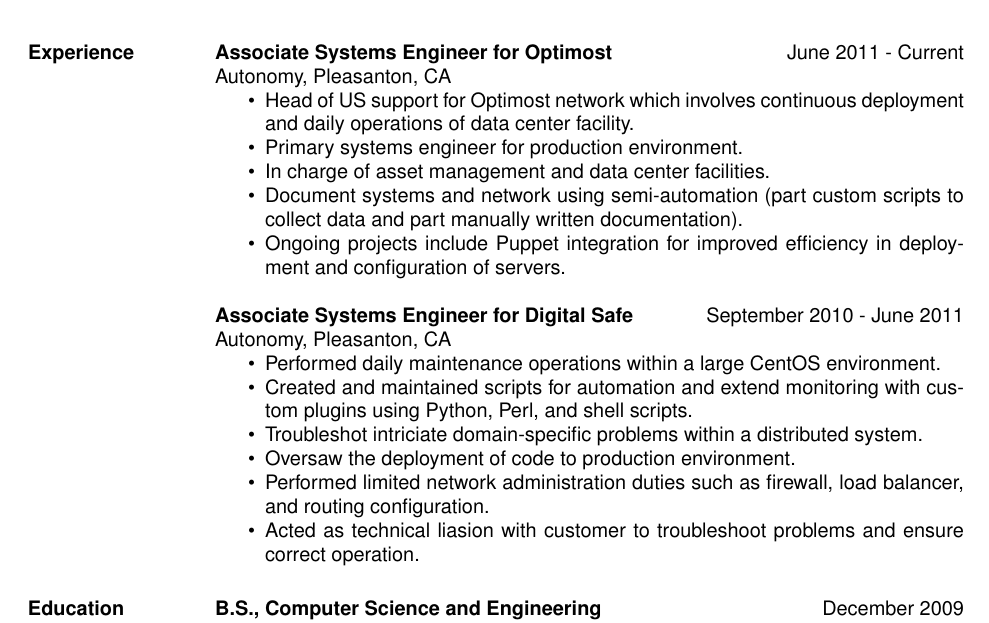
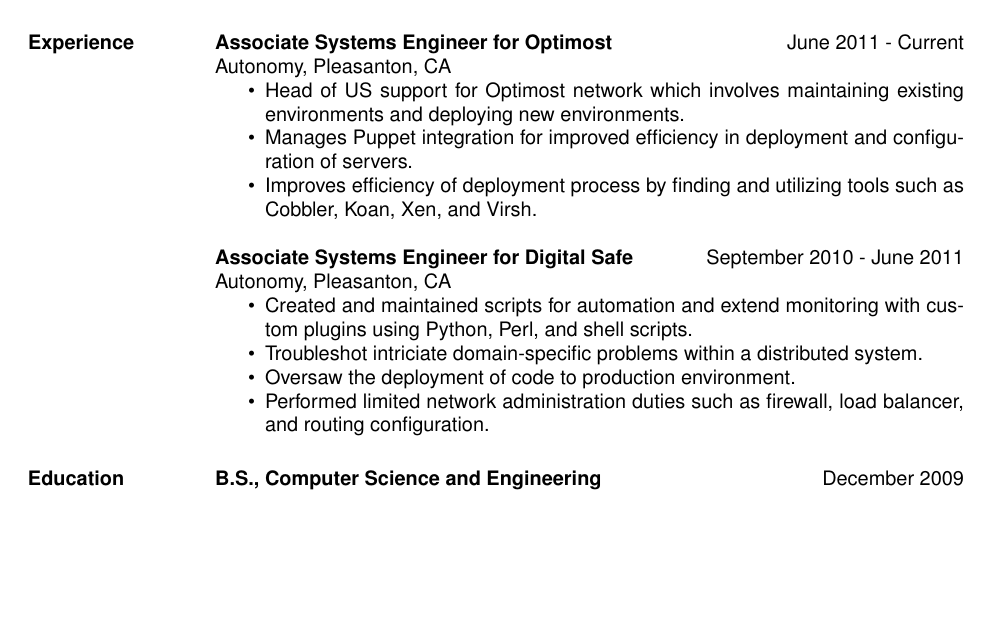
Before and after one commit to apeschel/LaTeX-Resume, a LaTeX CV (ap_resume.tex): part of page 1 of 2 before the commit and part of the page after it, cut so that both start at the same text, the shorter picture padded with empty space. Compiled offline with pdfLaTeX.

Commit message:
Updated Experience section.

```diff
--- a/ap_resume.tex
+++ b/ap_resume.tex
@@ -42,28 +42,24 @@
     {\bf Linux Administration:}Puppet, Nagios, Kick server \\
     {\bf Networking Tools:}IPTables, HAProxy, Keepalive \\
     {\bf Hard drive management:}NFS, LVM \\
-    {\bf Virtualization:} Xen, Virsh \\
+    {\bf Virtualization:} Xen, Virsh
 
 \section{Experience}
     {\bf Associate Systems Engineer for Optimost} \hfill June 2011 - Current\\
     Autonomy, Pleasanton, CA
     \begin{itemize} \itemsep -2pt
-    \item Head of US support for Optimost network which involves continuous deployment and daily operations of data center facility.
-    \item Primary systems engineer for production environment.
-    \item In charge of asset management and data center facilities.
-    \item Document systems and network using semi-automation (part custom scripts to collect data and part manually written documentation).
-    \item Ongoing projects include Puppet integration for improved efficiency in deployment and configuration of servers.
+    \item Head of US support for Optimost network which involves maintaining existing environments and deploying new environments.
+    \item Manages Puppet integration for improved efficiency in deployment and configuration of servers.
+    \item Improves efficiency of deployment process by finding and utilizing tools such as Cobbler, Koan, Xen, and Virsh.
     \end{itemize}
 
     {\bf Associate Systems Engineer for Digital Safe} \hfill September 2010 - June 2011 \\
     Autonomy, Pleasanton, CA
     \begin{itemize} \itemsep -2pt
-    \item Performed daily maintenance operations within a large CentOS environment.
     \item Created and maintained scripts for automation and extend monitoring with custom plugins using Python, Perl, and shell scripts.
     \item Troubleshot intriciate domain-specific problems within a distributed system.
     \item Oversaw the deployment of code to production environment.
     \item Performed limited network administration duties such as firewall, load balancer, and routing configuration.
-    \item Acted as technical liasion with customer to troubleshoot problems and ensure correct operation.
     \end{itemize}
 
 \section{Education}
```
